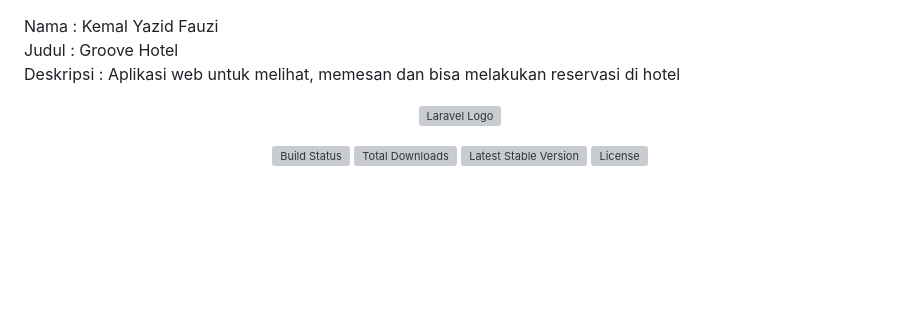
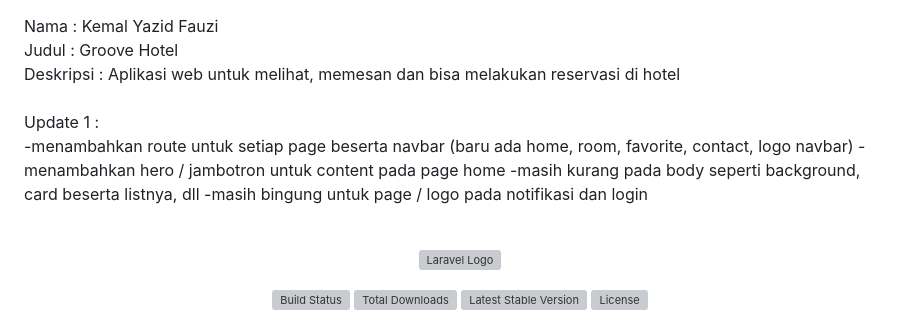
Before and after one commit to KemalYF/124-KemalYazidFauzi, a Markdown page: README.md, the part around the change. Rendered like a GitHub page; blank space fills up the shorter version; grey boxes are pictures that could not be loaded.

Commit message:
Update README.md
Update 1

```diff
--- a/README.md
+++ b/README.md
@@ -1,6 +1,15 @@
 Nama        : Kemal Yazid Fauzi <br>
 Judul       : Groove Hotel<br>
-Deskripsi   : Aplikasi web untuk melihat, memesan dan bisa melakukan reservasi di hotel<br>
+Deskripsi   : Aplikasi web untuk melihat, memesan dan bisa melakukan reservasi di hotel
+<br>
+<br>
+Update 1 : <br>
+-menambahkan route untuk setiap page beserta navbar (baru ada home, room, favorite, contact, logo navbar)
+-menambahkan hero / jambotron untuk content pada page home
+-masih kurang pada body seperti background, card beserta listnya, dll
+-masih bingung untuk page / logo pada notifikasi dan login
+
+<br>
 
 <p align="center"><a href="https://laravel.com" target="_blank"><img src="https://raw.githubusercontent.com/laravel/art/master/logo-lockup/5%20SVG/2%20CMYK/1%20Full%20Color/laravel-logolockup-cmyk-red.svg" width="400" alt="Laravel Logo"></a></p>
 
```
